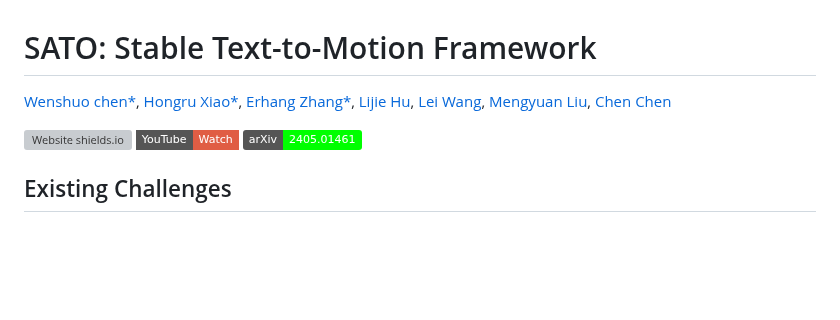
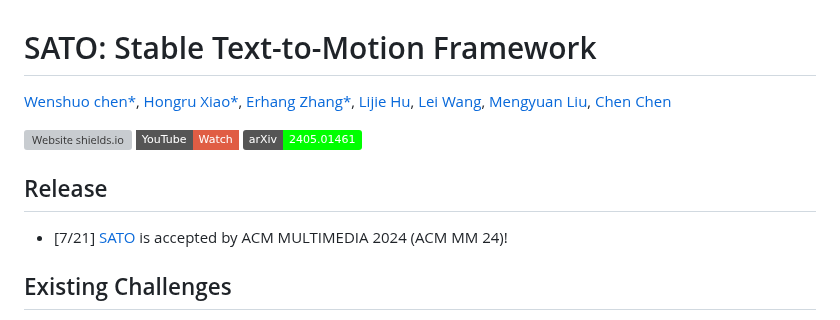
Before and after one commit to sato-team/Stable-Text-to-Motion-Framework, a Markdown page: README.md, the part around the change. GitHub-like rendering; badges without logos; blank space fills up the shorter version; grey boxes are pictures that could not be loaded.

```diff
--- a/README.md
+++ b/README.md
@@ -3,6 +3,8 @@
 [Wenshuo chen*](https://github.com/shurdy123), [Hongru Xiao*](https://github.com/Hongru0306), [Erhang Zhang*](https://github.com/zhangerhang), [Lijie Hu](https://sites.google.com/view/lijiehu/homepage), [Lei Wang](https://leiwangr.github.io/), [Mengyuan Liu](https://www.semanticscholar.org/author/Mengyuan-Liu/47842072), [Chen Chen](https://www.crcv.ucf.edu/chenchen/)
 
 [![Website shields.io](https://img.shields.io/website?url=http%3A//poco.is.tue.mpg.de)](https://sato-team.github.io/Stable-Text-to-Motion-Framework/) [![YouTube Badge](https://img.shields.io/badge/YouTube-Watch-red?style=flat-square&logo=youtube)](https://youtu.be/qqGhV3Flmus)  [![arXiv](https://img.shields.io/badge/arXiv-2405.01461-00ff00.svg)](https://arxiv.org/abs/2405.01461)
+## Release
+- [7/21] [SATO](https://arxiv.org/abs/2405.01461) is accepted by ACM MULTIMEDIA 2024 (ACM MM 24)!
 ## Existing Challenges
 A fundamental challenge inherent in text-to-motion tasks stems from the variability of textual inputs. Even when conveying similar or the same meanings and intentions, texts can exhibit considerable variations in vocabulary and structure due to individual user preferences or linguistic nuances. Despite the considerable advancements made in these models, we find a notable weakness: all of them demonstrate instability in prediction when encountering minor textual perturbations, such as synonym substitutions. In the following demonstration, we showcase the instability of predictions generated by the previous method when presented with different user inputs conveying identical semantic meaning.
 <!-- <div style="display:flex;">
```
